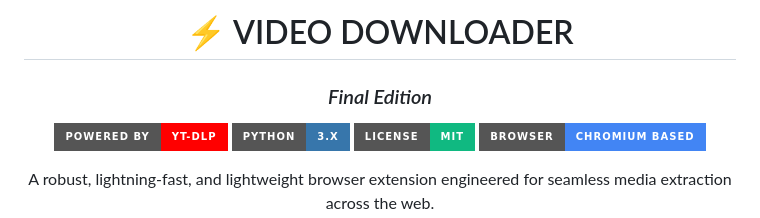
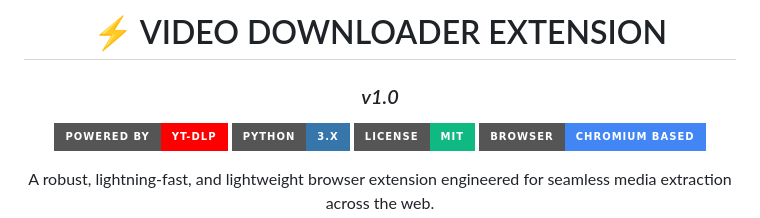
Before and after one commit to MeTheHan/video-downloader, a Markdown page: README.md, the part around the change. GitHub-like rendering; badges without logos.

```diff
--- a/README.md
+++ b/README.md
@@ -1,7 +1,7 @@
 <div align="center">
 
-# ⚡ VIDEO DOWNLOADER
-### *Final Edition*
+# ⚡ VIDEO DOWNLOADER EXTENSION
+### *v1.0*
 
 [![Powered by yt-dlp](https://img.shields.io/badge/Powered_by-yt--dlp-FF0000.svg?style=for-the-badge&logo=youtube&logoColor=white)](https://github.com/yt-dlp/yt-dlp)
 [![Python](https://img.shields.io/badge/Python-3.x-3776AB.svg?style=for-the-badge&logo=python&logoColor=white)](https://www.python.org/)
```
